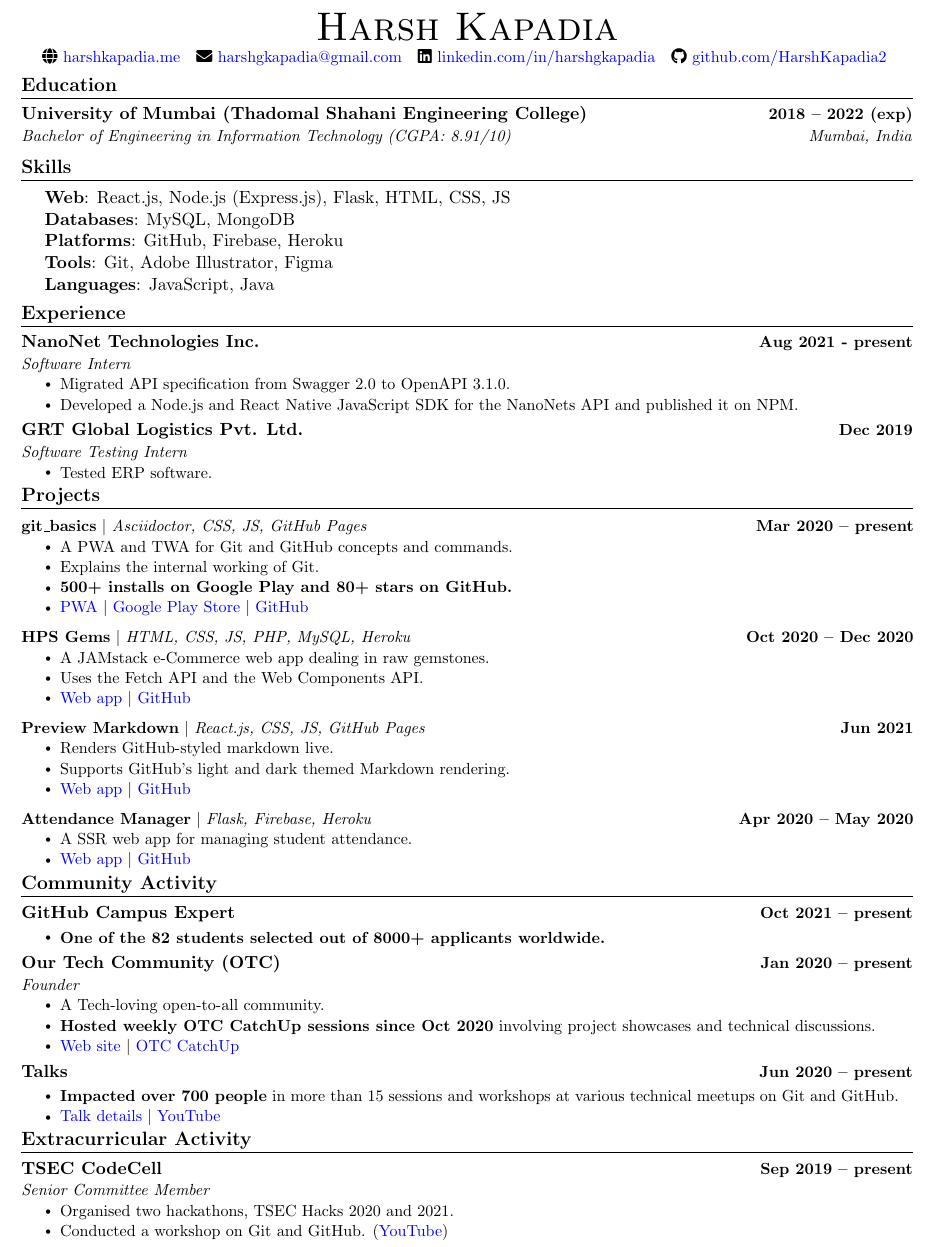
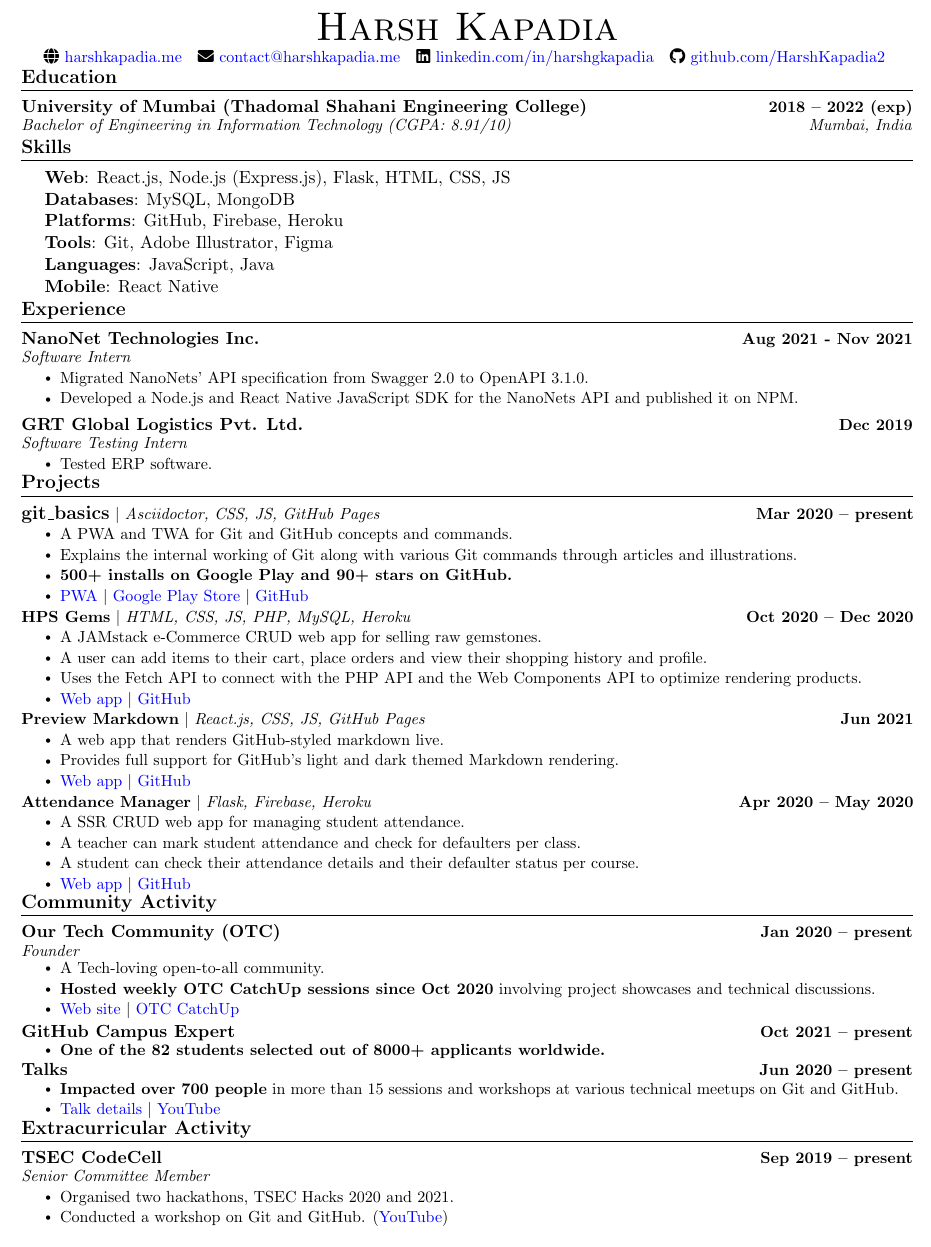
Before and after one commit to HarshKapadia2/resume, a LaTeX CV (resume.tex): part of the page, cut so that both start at the same text. Compiled offline with pdfLaTeX.

Commit message:
Improve project descriptions
Change e-mail and vertical spacings and improve grammar

```diff
--- a/resume.tex
+++ b/resume.tex
@@ -88,7 +88,7 @@
 \newcommand{\resumeSubheading}[4]{
   \vspace{-2pt}\item
     \begin{tabular*}{1.0\textwidth}[t]{l@{\extracolsep{\fill}}r}
-      \textbf{#1} & \textbf{\small #2} \\
+      \vspace{-2pt}\textbf{#1} & \textbf{\small #2} \\
       \textit{\small#3} & \textit{\small #4} \\
     \end{tabular*}\vspace{-7pt}
 }
@@ -133,10 +134,10 @@
     {\Huge \scshape Harsh Kapadia} \\ \vspace{2pt}
     \small
     \faGlobe \href{httos://harshkapadia.me}{\raisebox{-0.1\height}\ harshkapadia.me} ~
-    \faEnvelope \href{mailto:harshgkapadia@gmail.com}{\raisebox{-0.2\height}\  harshgkapadia@gmail.com} ~
+    \faEnvelope \href{mailto:contact@harshkapadia.me}{\raisebox{-0.2\height}\  contact@harshkapadia.me} ~
     \faLinkedin \href{https://linkedin.com/in/harshgkapadia}{\raisebox{-0.2\height}\ linkedin.com/in/harshgkapadia} ~
     \faGithub \href{https://github.com/HarshKapadia2}{\raisebox{-0.2\height}\ github.com/HarshKapadia2}
-    \vspace{-8pt}
+    \vspace{-13pt}
 \end{center}
 
 
@@ -147,6 +148,7 @@
         {University of Mumbai (Thadomal Shahani Engineering College)}{2018 -- 2022 (exp)}
         {Bachelor of Engineering in Information Technology (CGPA: 8.91/10)}{Mumbai, India}
     \resumeSubHeadingListEnd
+\vspace{-14pt}
 
 
 %-----------SKILLS-----------
@@ -157,20 +159,21 @@
         \textbf{Databases}: MySQL, MongoDB \\
         \textbf{Platforms}: GitHub, Firebase, Heroku \\
         \textbf{Tools}: Git, Adobe Illustrator, Figma \\
-        \textbf{Languages}: JavaScript, Java
+        \textbf{Languages}: JavaScript, Java \\
+        \textbf{Mobile}: React Native
     }}
     \end{itemize}
-\vspace{-16pt}
+\vspace{-20pt}
 
 
 %-----------EXPERIENCE-----------
 \section{Experience}
     \resumeSubHeadingListStart
         \resumeSubheading
-            {NanoNet Technologies Inc.}{Aug 2021 - present}
+            {NanoNet Technologies Inc.}{Aug 2021 - Nov 2021}
             {Software Intern}{}
             \resumeItemListStart
-                \resumeItem{Migrated API specification from Swagger 2.0 to OpenAPI 3.1.0.}
+                \resumeItem{Migrated NanoNets' API specification from Swagger 2.0 to OpenAPI 3.1.0.}
                 \resumeItem{Developed a Node.js and React Native JavaScript SDK for the NanoNets API and published it on NPM.}
             \resumeItemListEnd
 
@@ -181,7 +184,7 @@
                 \resumeItem{Tested ERP software.}
             \resumeItemListEnd
     \resumeSubHeadingListEnd
-\vspace{-16pt}
+\vspace{-19pt}
 
 
 %-----------PROJECTS-----------
@@ -189,73 +192,79 @@
     \vspace{-5pt}
     \resumeSubHeadingListStart
         \resumeProjectHeading
-            {\textbf{git\_basics} $|$ \emph{Asciidoctor, CSS, JS, GitHub Pages}}{Mar 2020 -- present}
+            {\textbf{\large{git\_basics}} $|$ \emph{Asciidoctor, CSS, JS, GitHub Pages}}{Mar 2020 -- present}
             \resumeItemListStart
                 \resumeItem{A PWA and TWA for Git and GitHub concepts and commands.}
-                \resumeItem{Explains the internal working of Git.}
-                \resumeItem{\textbf{500+ installs on Google Play and 80+ stars on GitHub.}}
+                \resumeItem{Explains the internal working of Git along with various Git commands through articles and illustrations.}
+                \resumeItem{\textbf{500+ installs on Google Play and 90+ stars on GitHub.}}
                 \resumeItem{\href{https://harshkapadia2.github.io/git_basics}{PWA} $|$  \href{https://play.google.com/store/apps/details?id=com.harsh_kapadia.git_basics}{Google Play Store} $|$ \href{https://github.com/HarshKapadia2/git_basics}{GitHub}}
             \resumeItemListEnd
-        \vspace{-13pt}
+        \vspace{-19pt}
 
         \resumeProjectHeading
             {\textbf{HPS Gems} $|$ \emph{HTML, CSS, JS, PHP, MySQL, Heroku}}{Oct 2020 -- Dec 2020}
             \resumeItemListStart
-                \resumeItem{A JAMstack e-Commerce web app dealing in raw gemstones.}
-                \resumeItem{Uses the Fetch API and the Web Components API.}
+                \resumeItem{A JAMstack e-Commerce CRUD web app for selling raw gemstones.}
+                \resumeItem{A user can add items to their cart, place orders and view their shopping history and profile.}
+                \resumeItem{Uses the Fetch API to connect with the PHP API and the Web Components API to optimize rendering products.}
                 \resumeItem{\href{https://hps-gems.herokuapp.com}{Web app} $|$ \href{https://github.com/HarshKapadia2/hps-gems}{GitHub}}
             \resumeItemListEnd
-        \vspace{-13pt}
+        \vspace{-19pt}
 
         \resumeProjectHeading
             {\textbf{Preview Markdown} $|$ \emph{React.js, CSS, JS, GitHub Pages}}{Jun 2021}
             \resumeItemListStart
-                \resumeItem{Renders GitHub-styled markdown live.}
-                \resumeItem{Supports GitHub's light and dark themed Markdown rendering.}
+                \resumeItem{A web app that renders GitHub-styled markdown live.}
+                \resumeItem{Provides full support for GitHub's light and dark themed Markdown rendering.}
                 \resumeItem{\href{https://harshkapadia2.github.io/preview-markdown}{Web app} $|$ \href{https://github.com/HarshKapadia2/preview-markdown}{GitHub}}
             \resumeItemListEnd
-        \vspace{-13pt}
+        \vspace{-19pt}
 
         \resumeProjectHeading
             {\textbf{Attendance Manager} $|$ \emph{Flask, Firebase, Heroku}}{Apr 2020 -- May 2020}
             \resumeItemListStart
-                \resumeItem{A SSR web app for managing student attendance.}
+                \resumeItem{A SSR CRUD web app for managing student attendance.}
+                \resumeItem{A teacher can mark student attendance and check for defaulters per class.}
+                \resumeItem{A student can check their attendance details and their defaulter status per course.}
                 \resumeItem{\href{https://attendance-management-flask.herokuapp.com}{Web app} $|$ \href{https://github.com/HarshKapadia2/attendance_management}{GitHub}}
             \resumeItemListEnd
     \resumeSubHeadingListEnd
-\vspace{-15pt}
+\vspace{-19pt}
 
 
 %-----------COMMUNITY ACTIVITY-----------
 \section{Community Activity}
     \resumeSubHeadingListStart
         \resumeSubheading
-            {GitHub Campus Expert}{Oct 2021 -- present}
-            {}{}
-            \vspace{-16pt}
-            \resumeItemListStart
-                \resumeItem{\textbf{One of the 82 students selected out of 8000+ applicants worldwide.}}
-            \resumeItemListEnd
-
-        \resumeSubheading
             {Our Tech Community (OTC)}{Jan 2020 -- present}
             {Founder}{}
+            \vspace{-7pt}
             \resumeItemListStart
                 \resumeItem{A Tech-loving open-to-all community.}
                 \resumeItem{\textbf{Hosted weekly OTC CatchUp sessions since Oct 2020} involving project showcases and technical discussions.}
                 \resumeItem{\href{https://ourtech.communtiy}{Web site} $|$ \href{https://catchup.ourtech.community}{OTC CatchUp}}
             \resumeItemListEnd
+        \vspace{-2pt}
+
+        \resumeSubheading
+            {GitHub Campus Expert}{Oct 2021 -- present}
+            {}{}
+            \vspace{-18pt}
+            \resumeItemListStart
+                \resumeItem{\textbf{One of the 82 students selected out of 8000+ applicants worldwide.}}
+            \resumeItemListEnd
+        \vspace{-4pt}
 
         \resumeSubheading
             {Talks}{Jun 2020 -- present}
             {}{}
-            \vspace{-16pt}
+            \vspace{-18pt}
             \resumeItemListStart
                 \resumeItem{\textbf{Impacted over 700 people} in more than 15 sessions and workshops at various technical meetups on Git and GitHub.}
                 \resumeItem{\href{https://harshkapadia2.github.io/talks}{Talk details} $|$ \href{https://www.youtube.com/HarshKapadia}{YouTube}}
             \resumeItemListEnd
     \resumeSubHeadingListEnd
-\vspace{-16pt}
+\vspace{-19pt}
 
 
 %-----------EXTRACURRICULAR ACTIVITY-----------
@@ -269,7 +278,7 @@
                 \resumeItem{Conducted a workshop on Git and GitHub. (\href{https://www.youtube.com/watch?v=ArOKEf8nkfw}{YouTube})}
             \resumeItemListEnd
     \resumeSubHeadingListEnd
-\vspace{-16pt}
+\vspace{-8pt}
 
 
 \end{document}
```
Also changed, not shown: resume.tex (1 more changed lines).
